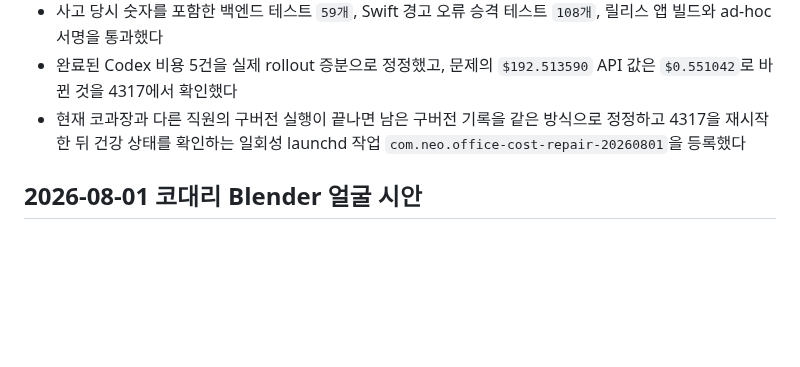
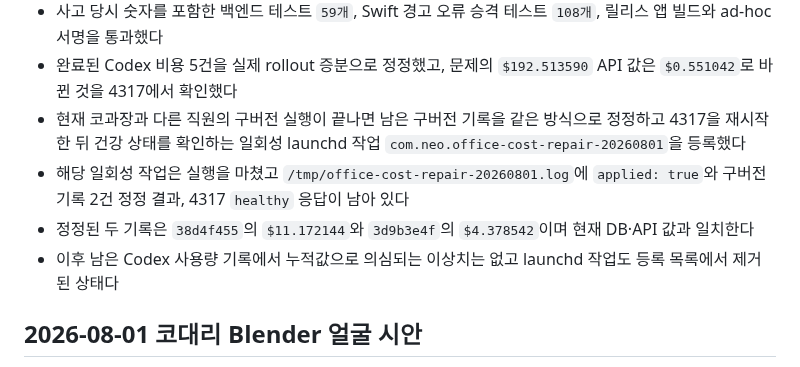
Before and after one commit to neosp8888-design/office, a Markdown page: context-notes.md, the part around the change. GitHub-like rendering; blank space fills up the shorter version.

Commit message:
OFFICESTRA: 로과장 업무 ef99bc68

```diff
--- a/context-notes.md
+++ b/context-notes.md
@@ -1038,6 +1038,9 @@
 - 사고 당시 숫자를 포함한 백엔드 테스트 `59개`, Swift 경고 오류 승격 테스트 `108개`, 릴리스 앱 빌드와 ad-hoc 서명을 통과했다
 - 완료된 Codex 비용 5건을 실제 rollout 증분으로 정정했고, 문제의 `$192.513590` API 값은 `$0.551042`로 바뀐 것을 4317에서 확인했다
 - 현재 코과장과 다른 직원의 구버전 실행이 끝나면 남은 구버전 기록을 같은 방식으로 정정하고 4317을 재시작한 뒤 건강 상태를 확인하는 일회성 launchd 작업 `com.neo.office-cost-repair-20260801`을 등록했다
+- 해당 일회성 작업은 실행을 마쳤고 `/tmp/office-cost-repair-20260801.log`에 `applied: true`와 구버전 기록 2건 정정 결과, 4317 `healthy` 응답이 남아 있다
+- 정정된 두 기록은 `38d4f455`의 `$11.172144`와 `3d9b3e4f`의 `$4.378542`이며 현재 DB·API 값과 일치한다
+- 이후 남은 Codex 사용량 기록에서 누적값으로 의심되는 이상치는 없고 launchd 작업도 등록 목록에서 제거된 상태다
 
 ## 2026-08-01 코대리 Blender 얼굴 시안
 
```
Also changed, not shown: checklist.md (+1 -1 lines).
